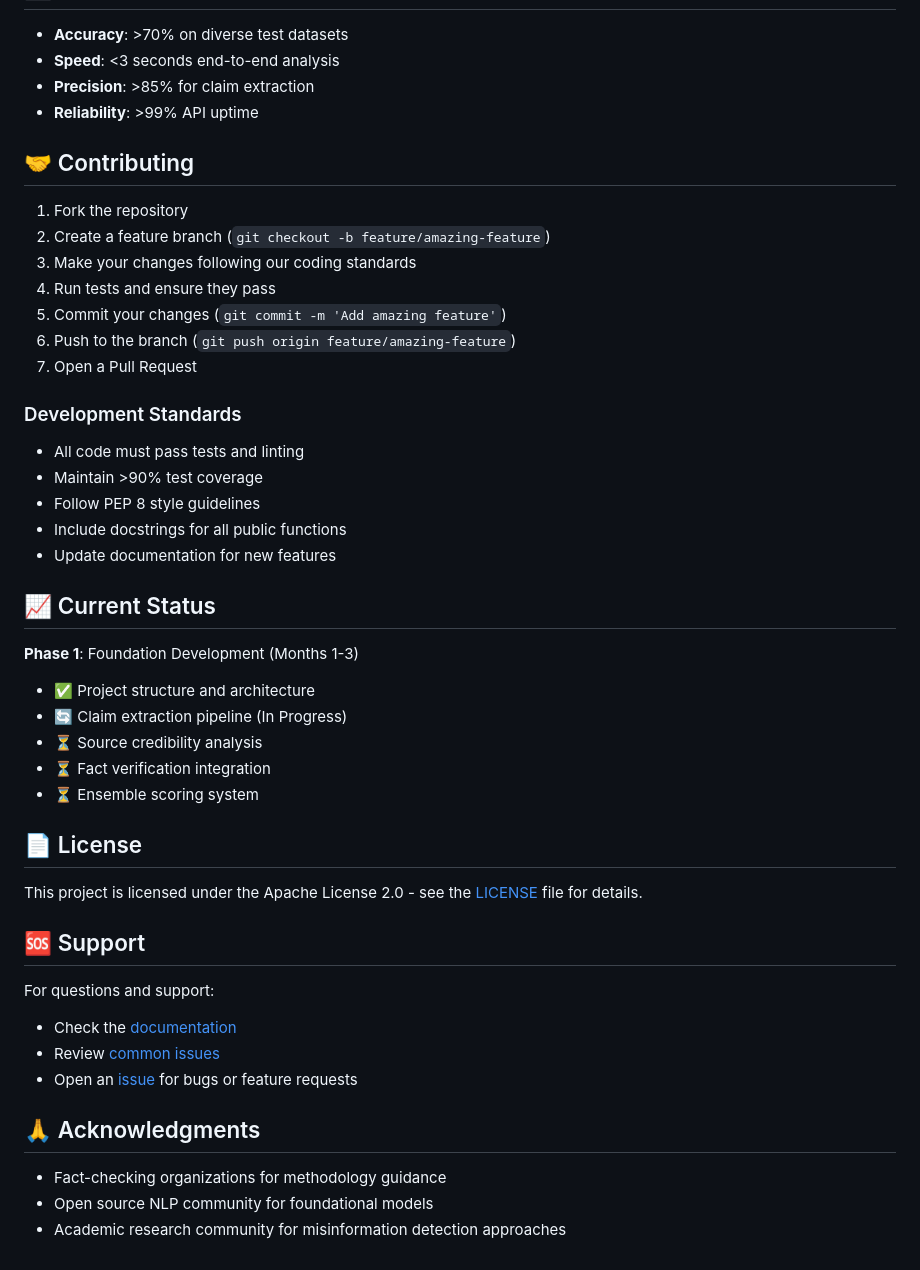
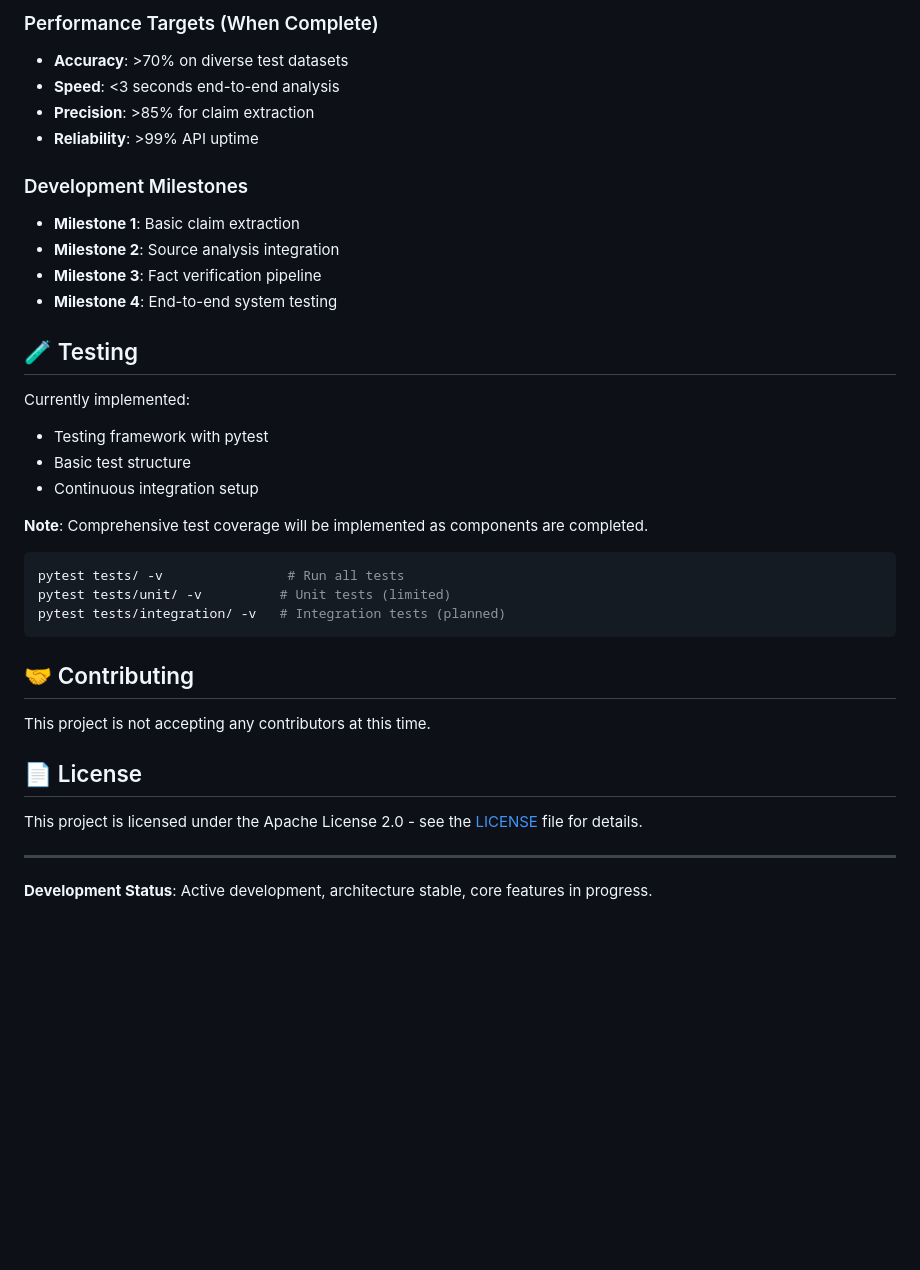
Before and after one commit to amaan-19/truthed, a Markdown page: README.md, the part around the change printed below. Rendered like a GitHub page; blank space fills up the shorter version.

````diff
--- a/README.md
+++ b/README.md
@@ -123,48 +151,39 @@ Content Input → Claim Extraction → Source Analysis → Fact Verification →
 
+### Performance Targets (When Complete)
 - **Accuracy**: >70% on diverse test datasets
 - **Speed**: <3 seconds end-to-end analysis
 - **Precision**: >85% for claim extraction
 - **Reliability**: >99% API uptime
 
+### Development Milestones
+- **Milestone 1**: Basic claim extraction
+- **Milestone 2**: Source analysis integration
+- **Milestone 3**: Fact verification pipeline
+- **Milestone 4**: End-to-end system testing
+
+## 🧪 Testing
+
+Currently implemented:
+- Testing framework with pytest
+- Basic test structure
+- Continuous integration setup
+
+**Note**: Comprehensive test coverage will be implemented as components are completed.
+
+```bash
+pytest tests/ -v                # Run all tests
+pytest tests/unit/ -v          # Unit tests (limited)
+pytest tests/integration/ -v   # Integration tests (planned)
+```
+
 ## 🤝 Contributing
 
-1. Fork the repository
-2. Create a feature branch (`git checkout -b feature/amazing-feature`)
-3. Make your changes following our coding standards
-4. Run tests and ensure they pass
-5. Commit your changes (`git commit -m 'Add amazing feature'`)
-6. Push to the branch (`git push origin feature/amazing-feature`)
-7. Open a Pull Request
-
-### Development Standards
-- All code must pass tests and linting
-- Maintain >90% test coverage
-- Follow PEP 8 style guidelines
-- Include docstrings for all public functions
-- Update documentation for new features
-
-## 📈 Current Status
-
-**Phase 1**: Foundation Development (Months 1-3)
-- ✅ Project structure and architecture
-- 🔄 Claim extraction pipeline (In Progress)
-- ⏳ Source credibility analysis
-- ⏳ Fact verification integration
-- ⏳ Ensemble scoring system
+This project is not accepting any contributors at this time.
 
 ## 📄 License
 
 This project is licensed under the Apache License 2.0 - see the [LICENSE](LICENSE) file for details.
 
-## 🆘 Support
+---
 
-For questions and support:
-- Check the [documentation](docs/)
-- Review [common issues](docs/troubleshooting.md)
-- Open an [issue](issues/) for bugs or feature requests
-
-## 🙏 Acknowledgments
-
-- Fact-checking organizations for methodology guidance
-- Open source NLP community for foundational models
-- Academic research community for misinformation detection approaches
+**Development Status**: Active development, architecture stable, core features in progress.
````
Also changed, not shown: other parts of README.md (+81 -53 lines).
